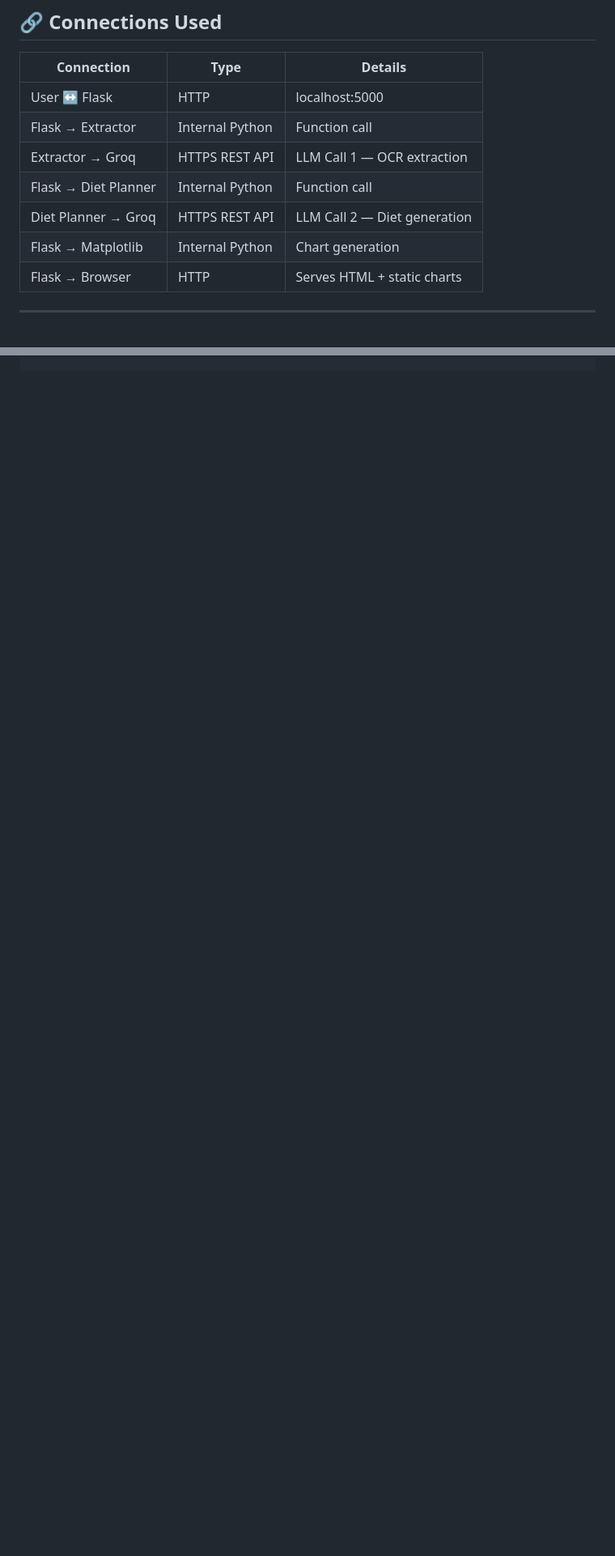
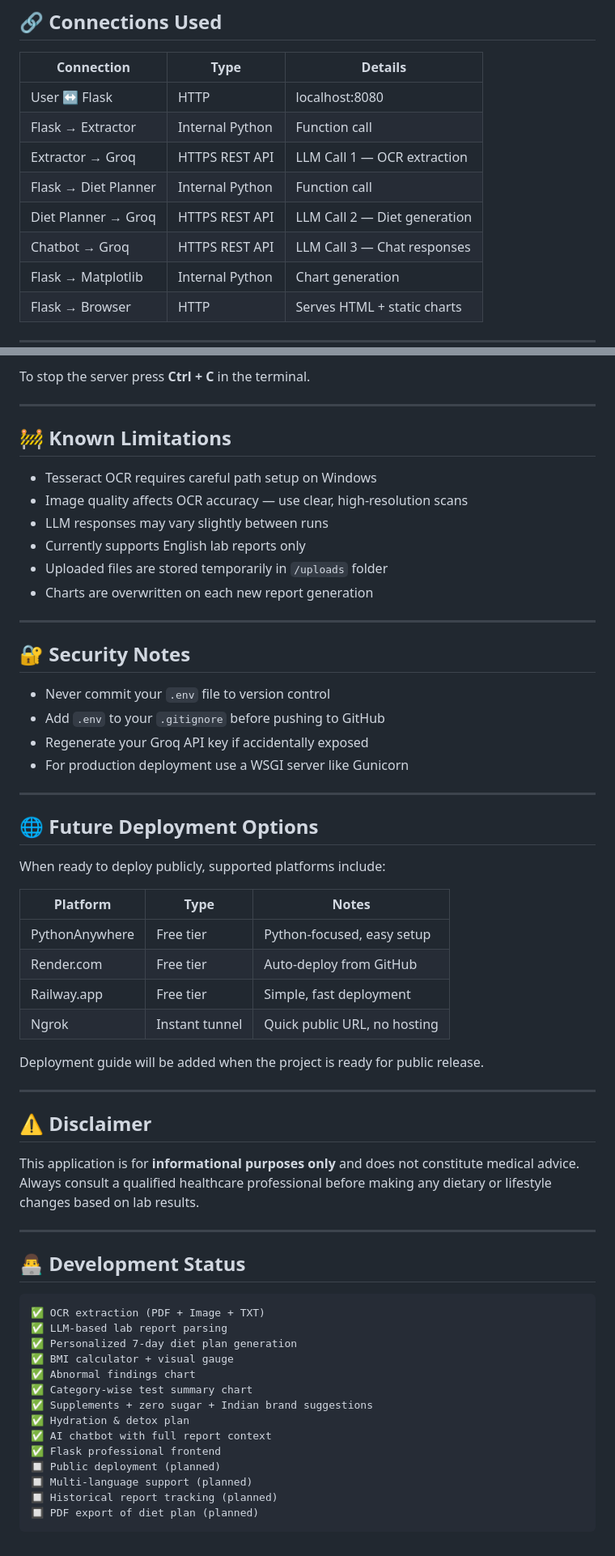
Before and after one commit to springboardmentor443m-coder/Personalized-Diet-Plan-Generator-from-Medical-Report, a Markdown page: README.md, 2 parts joined by grey strips. Shown at 81% size. Rendered like a GitHub page; blank space fills up the shorter version.

Commit message:
Enhance README with chatbot details and port change
Updated README to include chatbot integration and modified local server port.

````diff
--- a/README.md
+++ b/README.md
@@ -142,11 +153,12 @@ FLASK → index.html → USER BROWSER
 
 | Connection | Type | Details |
 |------------|------|---------|
-| User ↔ Flask | HTTP | localhost:5000 |
+| User ↔ Flask | HTTP | localhost:8080 |
 | Flask → Extractor | Internal Python | Function call |
 | Extractor → Groq | HTTPS REST API | LLM Call 1 — OCR extraction |
 | Flask → Diet Planner | Internal Python | Function call |
 | Diet Planner → Groq | HTTPS REST API | LLM Call 2 — Diet generation |
+| Chatbot → Groq | HTTPS REST API | LLM Call 3 — Chat responses |
 | Flask → Matplotlib | Internal Python | Chart generation |
 | Flask → Browser | HTTP | Serves HTML + static charts |
 
@@ -214,0 +263,65 @@ pip install -r requirements.txt
+To stop the server press **Ctrl + C** in the terminal.
+
+---
+
+## 🚧 Known Limitations
+
+- Tesseract OCR requires careful path setup on Windows
+- Image quality affects OCR accuracy — use clear, high-resolution scans
+- LLM responses may vary slightly between runs
+- Currently supports English lab reports only
+- Uploaded files are stored temporarily in `/uploads` folder
+- Charts are overwritten on each new report generation
+
+---
+
+## 🔐 Security Notes
+
+- Never commit your `.env` file to version control
+- Add `.env` to your `.gitignore` before pushing to GitHub
+- Regenerate your Groq API key if accidentally exposed
+- For production deployment use a WSGI server like Gunicorn
+
+---
+
+## 🌐 Future Deployment Options
+
+When ready to deploy publicly, supported platforms include:
+
+| Platform | Type | Notes |
+|----------|------|-------|
+| PythonAnywhere | Free tier | Python-focused, easy setup |
+| Render.com | Free tier | Auto-deploy from GitHub |
+| Railway.app | Free tier | Simple, fast deployment |
+| Ngrok | Instant tunnel | Quick public URL, no hosting |
+
+Deployment guide will be added when the project is ready for public release.
+
+---
+
+## ⚠️ Disclaimer
+
+This application is for **informational purposes only** and does not constitute
+medical advice. Always consult a qualified healthcare professional before making
+any dietary or lifestyle changes based on lab results.
+
+---
+
+## 👨‍💻 Development Status
+
+```
+✅ OCR extraction (PDF + Image + TXT)
+✅ LLM-based lab report parsing
+✅ Personalized 7-day diet plan generation
+✅ BMI calculator + visual gauge
+✅ Abnormal findings chart
+✅ Category-wise test summary chart
+✅ Supplements + zero sugar + Indian brand suggestions
+✅ Hydration & detox plan
+✅ AI chatbot with full report context
+✅ Flask professional frontend
+🔲 Public deployment (planned)
+🔲 Multi-language support (planned)
+🔲 Historical report tracking (planned)
+🔲 PDF export of diet plan (planned)
+```
````
Also changed, not shown: other parts of README.md (+85 -38 lines).
